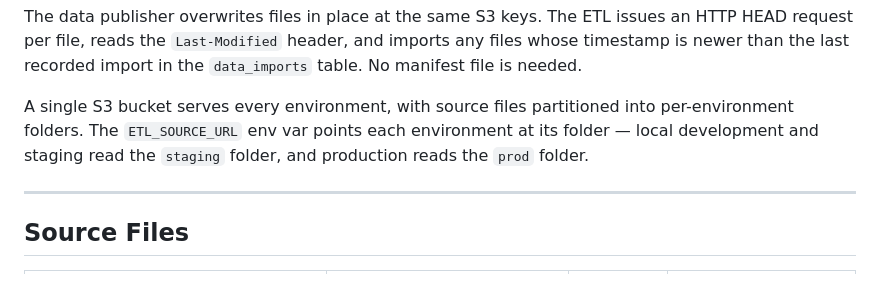
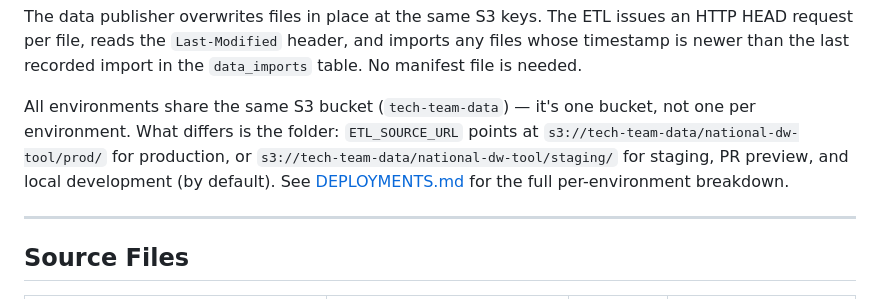
Before and after one commit to Environmental-Policy-Innovation-Center/water-data-tool, a Markdown page: docs/ETL.md, the part around the change. GitHub-like rendering.

Commit message:
docs/clarify ETL note about shared S3 bucket, two diff folders

```diff
--- a/docs/ETL.md
+++ b/docs/ETL.md
@@ -28,7 +28,7 @@ S3 Bucket (ETL_SOURCE_URL)
 
 The data publisher overwrites files in place at the same S3 keys. The ETL issues an HTTP HEAD request per file, reads the `Last-Modified` header, and imports any files whose timestamp is newer than the last recorded import in the `data_imports` table. No manifest file is needed.
 
-A single S3 bucket serves every environment, with source files partitioned into per-environment folders. The `ETL_SOURCE_URL` env var points each environment at its folder — local development and staging read the `staging` folder, and production reads the `prod` folder.
+All environments share the same S3 bucket (`tech-team-data`) — it's one bucket, not one per environment. What differs is the folder: `ETL_SOURCE_URL` points at `s3://tech-team-data/national-dw-tool/prod/` for production, or `s3://tech-team-data/national-dw-tool/staging/` for staging, PR preview, and local development (by default). See [DEPLOYMENTS.md](DEPLOYMENTS.md) for the full per-environment breakdown.
 
 ---
 
```
